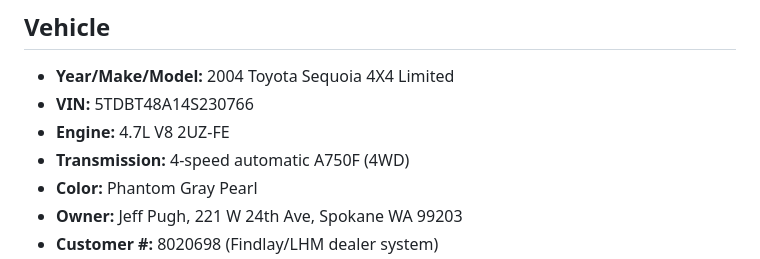
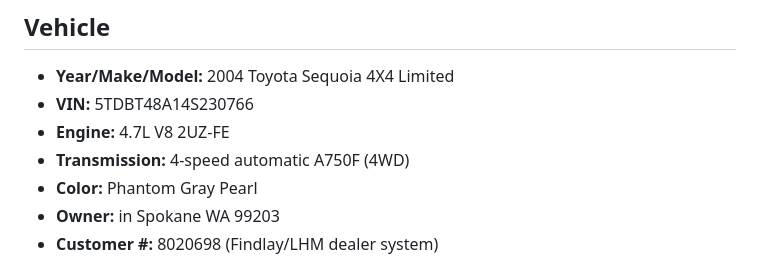
Before and after one commit to PUGHLABS/2004-TOYOTA-SEQUOYA, a Markdown page: skills.md, the part around one of its changes. Rendered like a GitHub page.

Commit message:
Update skills.md — remove owner name/address, correct purchase date
Co-Authored-By: Claude Sonnet 4.6 <noreply@anthropic.com>

```diff
--- a/skills.md
+++ b/skills.md
@@ -6,5 +6,5 @@
 - **Engine:** 4.7L V8 2UZ-FE
 - **Transmission:** 4-speed automatic A750F (4WD)
 - **Color:** Phantom Gray Pearl
-- **Owner:** Jeff Pugh, 221 W 24th Ave, Spokane WA 99203
+- **Owner:** in Spokane WA 99203
 - **Customer #:** 8020698 (Findlay/LHM dealer system)
```
Also changed, not shown: other parts of skills.md (+1 -1 lines).
